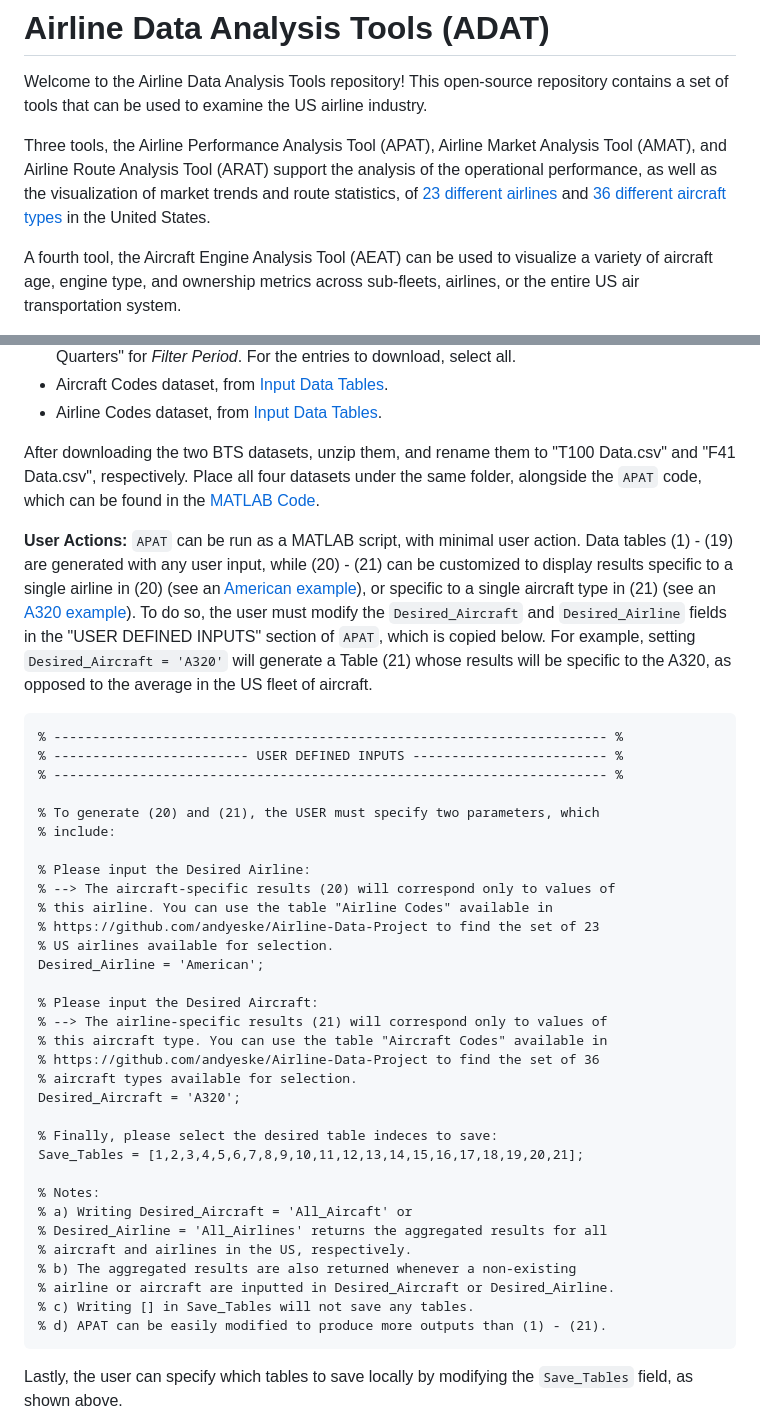
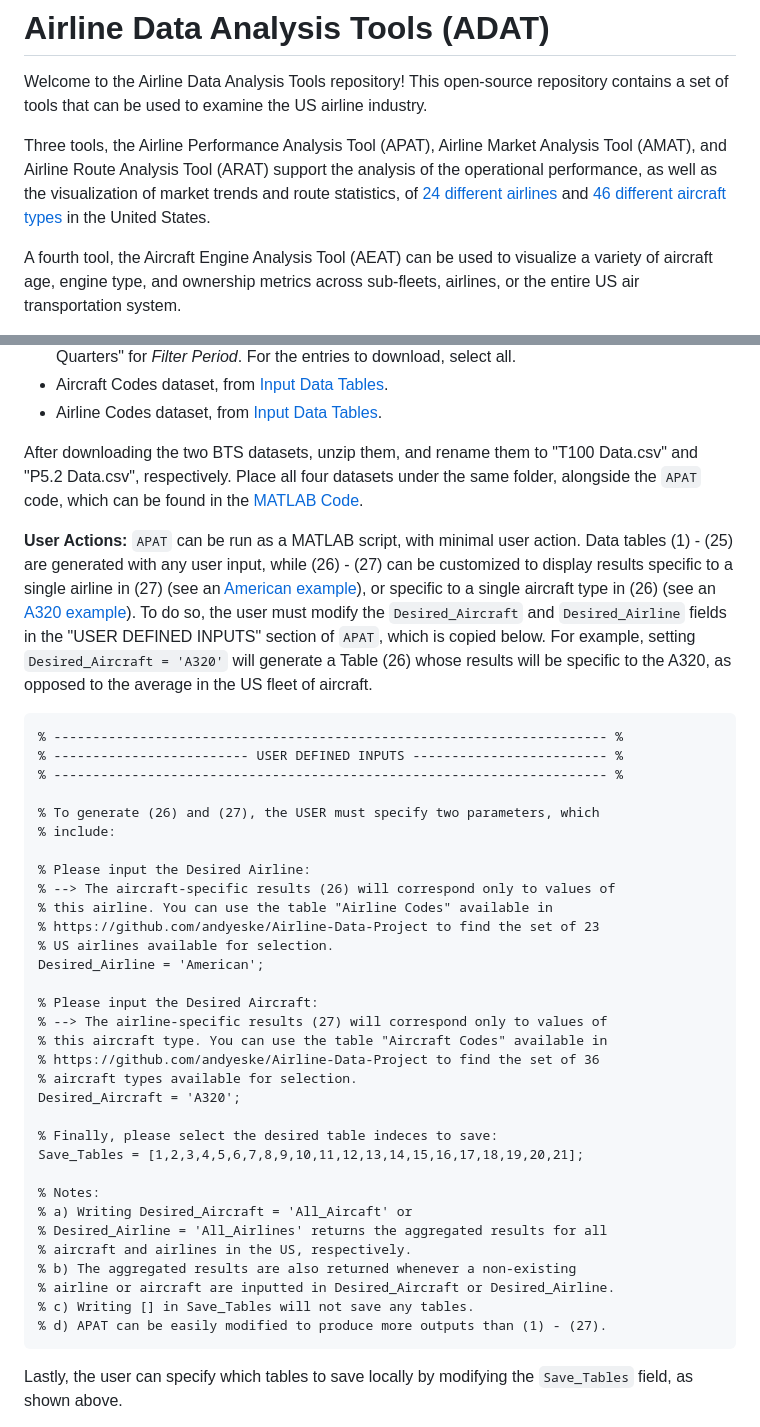
Before and after one commit to andyeske/Airline-Data-Analysis-Tools, a Markdown page: README.md, 2 parts joined by grey strips. Drawn GitHub-style.

````diff
--- a/README.md
+++ b/README.md
@@ -3,7 +3,7 @@
 
 Welcome to the Airline Data Analysis Tools repository! This open-source repository contains a set of tools that can be used to examine the US airline industry.
 
-Three tools, the Airline Performance Analysis Tool (APAT), Airline Market Analysis Tool (AMAT), and Airline Route Analysis Tool (ARAT) support the analysis of the operational performance, as well as the visualization of market trends and route statistics, of [23 different airlines](https://github.com/andyeske/Airline-Data-Project/blob/main/Input%20Data%20Tables/Airline%20Codes.xlsx) and [36 different aircraft types](https://github.com/andyeske/Airline-Data-Project/blob/main/Input%20Data%20Tables/Aircraft%20Codes.xlsx) in the United States.
+Three tools, the Airline Performance Analysis Tool (APAT), Airline Market Analysis Tool (AMAT), and Airline Route Analysis Tool (ARAT) support the analysis of the operational performance, as well as the visualization of market trends and route statistics, of [24 different airlines](https://github.com/andyeske/Airline-Data-Project/blob/main/Input%20Data%20Tables/Airline%20Codes.xlsx) and [46 different aircraft types](https://github.com/andyeske/Airline-Data-Project/blob/main/Input%20Data%20Tables/Aircraft%20Codes.xlsx) in the United States.
 
 A fourth tool, the Aircraft Engine Analysis Tool (AEAT) can be used to visualize a variety of aircraft age, engine type, and ownership metrics across sub-fleets, airlines, or the entire US air transportation system.
 
@@ -67,27 +76,27 @@ Note: By default, these data tables are computed at the yearly level. The sample
 * Aircraft Codes dataset, from [Input Data Tables](https://github.com/andyeske/Airline-Data-Project/tree/main/Input%20Data%20Tables).
 * Airline Codes dataset, from [Input Data Tables](https://github.com/andyeske/Airline-Data-Project/tree/main/Input%20Data%20Tables).
 
-After downloading the two BTS datasets, unzip them, and rename them to "T100 Data.csv" and "F41 Data.csv", respectively. Place all four datasets under the same folder, alongside the ```APAT``` code, which can be found in the [MATLAB Code](https://github.com/andyeske/Airline-Data-Project/tree/main/MATLAB%20Code).
+After downloading the two BTS datasets, unzip them, and rename them to "T100 Data.csv" and "P5.2 Data.csv", respectively. Place all four datasets under the same folder, alongside the ```APAT``` code, which can be found in the [MATLAB Code](https://github.com/andyeske/Airline-Data-Project/tree/main/MATLAB%20Code).
 
-**User Actions:** ```APAT``` can be run as a MATLAB script, with minimal user action. Data tables (1) - (19) are generated with any user input, while (20) - (21) can be customized to display results specific to a single airline in (20) (see an [American example](https://github.com/andyeske/Airline-Data-Project/blob/main/Output%20Data%20Tables/APAT%20Outputs/Aggregated%20Tables/American_Aircraft_Cumulative_Statistics.xlsx)), or specific to a single aircraft type in (21) (see an [A320 example](https://github.com/andyeske/Airline-Data-Project/blob/main/Output%20Data%20Tables/APAT%20Outputs/Aggregated%20Tables/A320_Airline_Cumulative_Statistics.xlsx)). To do so, the user must modify the ```Desired_Aircraft``` and ```Desired_Airline``` fields in the "USER DEFINED INPUTS" section of ```APAT```, which is copied below. For example, setting ```Desired_Aircraft = 'A320'``` will generate a Table (21) whose results will be specific to the A320, as opposed to the average in the US fleet of aircraft.
+**User Actions:** ```APAT``` can be run as a MATLAB script, with minimal user action. Data tables (1) - (25) are generated with any user input, while (26) - (27) can be customized to display results specific to a single airline in (27) (see an [American example](https://github.com/andyeske/Airline-Data-Project/blob/main/Output%20Data%20Tables/APAT%20Outputs/Aggregated%20Tables/American_Aircraft_Cumulative_Statistics.xlsx)), or specific to a single aircraft type in (26) (see an [A320 example](https://github.com/andyeske/Airline-Data-Project/blob/main/Output%20Data%20Tables/APAT%20Outputs/Aggregated%20Tables/A320_Airline_Cumulative_Statistics.xlsx)). To do so, the user must modify the ```Desired_Aircraft``` and ```Desired_Airline``` fields in the "USER DEFINED INPUTS" section of ```APAT```, which is copied below. For example, setting ```Desired_Aircraft = 'A320'``` will generate a Table (26) whose results will be specific to the A320, as opposed to the average in the US fleet of aircraft.
 
 ```
 % ----------------------------------------------------------------------- %
 % ------------------------- USER DEFINED INPUTS ------------------------- %
 % ----------------------------------------------------------------------- %
 
-% To generate (20) and (21), the USER must specify two parameters, which
+% To generate (26) and (27), the USER must specify two parameters, which
 % include:
 
 % Please input the Desired Airline:
-% --> The aircraft-specific results (20) will correspond only to values of
+% --> The aircraft-specific results (26) will correspond only to values of
 % this airline. You can use the table "Airline Codes" available in
 % https://github.com/andyeske/Airline-Data-Project to find the set of 23
 % US airlines available for selection.
 Desired_Airline = 'American';
 
 % Please input the Desired Aircraft:
-% --> The airline-specific results (21) will correspond only to values of
+% --> The airline-specific results (27) will correspond only to values of
 % this aircraft type. You can use the table "Aircraft Codes" available in
 % https://github.com/andyeske/Airline-Data-Project to find the set of 36
 % aircraft types available for selection.
@@ -103,7 +112,7 @@ Save_Tables = [1,2,3,4,5,6,7,8,9,10,11,12,13,14,15,16,17,18,19,20,21];
 % b) The aggregated results are also returned whenever a non-existing
 % airline or aircraft are inputted in Desired_Aircraft or Desired_Airline.
 % c) Writing [] in Save_Tables will not save any tables.
-% d) APAT can be easily modified to produce more outputs than (1) - (21).
+% d) APAT can be easily modified to produce more outputs than (1) - (27).
 ```
 
 Lastly, the user can specify which tables to save locally by modifying the ```Save_Tables``` field, as shown above.
````
Also changed, not shown: other parts of README.md (+30 -21 lines).
